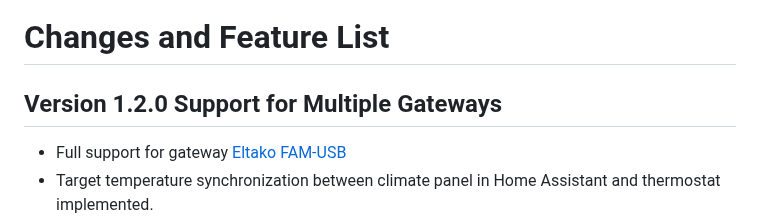
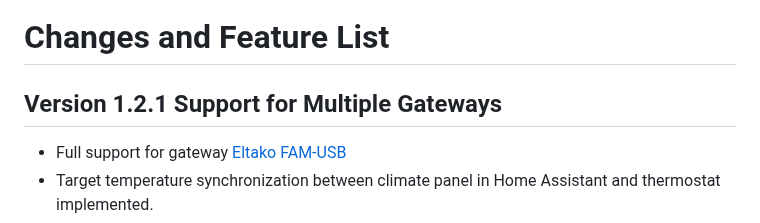
Before and after one commit to grimmpp/home-assistant-eltako, a Markdown page: changes.md, the part around the change. Drawn GitHub-style.

```diff
--- a/changes.md
+++ b/changes.md
@@ -1,6 +1,6 @@
 # Changes and Feature List
 
-## Version 1.2.0 Support for Multiple Gateways
+## Version 1.2.1 Support for Multiple Gateways
 * Full support for gateway [Eltako FAM-USB](https://www.eltako.com/en/product/professional-standard-en/three-phase-energy-meters-and-one-phase-energy-meters/fam-usb/)
 * Target temperature synchronization between climate panel in Home Assistant and thermostat implemented.
 * BaseId validation for gateways introduced. It will show warnings as output logs.
```
